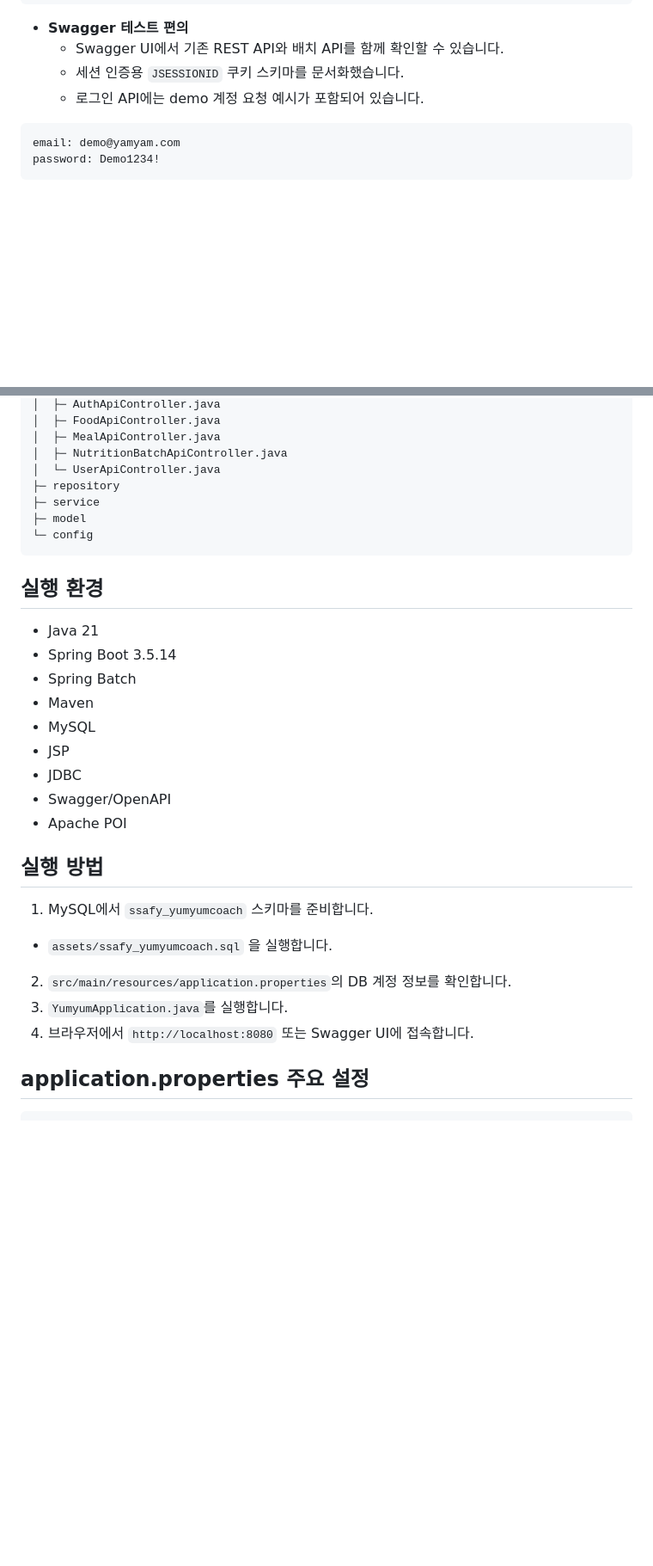
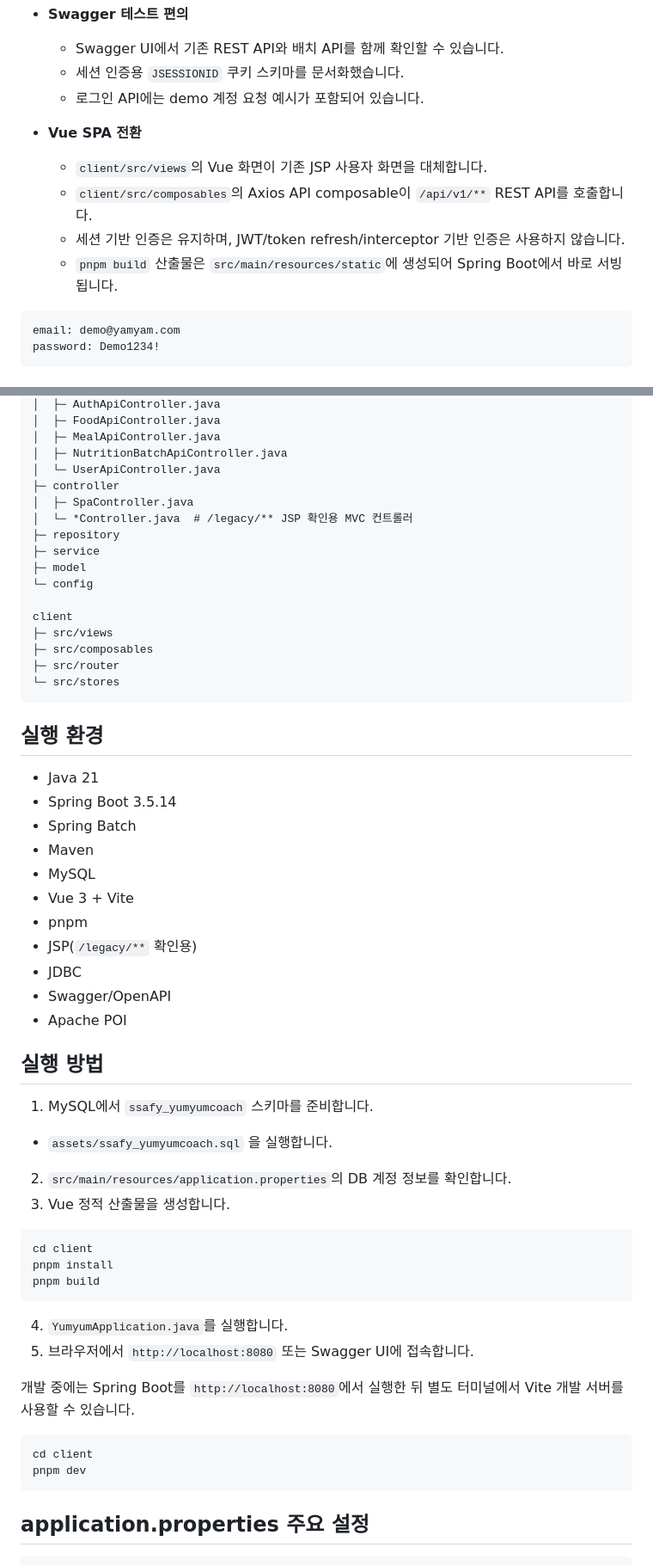
Before and after one commit to clainyun/springaiyum, a Markdown page: README.md, 2 parts joined by grey strips. Shown at 86% size. Drawn GitHub-style; blank space fills up the shorter version.

Commit message:
docs(plan): Vue 전환 실행 기준 문서 보완

````diff
--- a/README.md
+++ b/README.md
@@ -53,6 +55,12 @@ reports/batch/nutrition/nutrition-import-{jobExecutionId}.pdf
   - Swagger UI에서 기존 REST API와 배치 API를 함께 확인할 수 있습니다.
   - 세션 인증용 `JSESSIONID` 쿠키 스키마를 문서화했습니다.
   - 로그인 API에는 demo 계정 요청 예시가 포함되어 있습니다.
+
+- **Vue SPA 전환**
+  - `client/src/views`의 Vue 화면이 기존 JSP 사용자 화면을 대체합니다.
+  - `client/src/composables`의 Axios API composable이 `/api/v1/**` REST API를 호출합니다.
+  - 세션 기반 인증은 유지하며, JWT/token refresh/interceptor 기반 인증은 사용하지 않습니다.
+  - `pnpm build` 산출물은 `src/main/resources/static`에 생성되어 Spring Boot에서 바로 서빙됩니다.
 
 ```text
 email: demo@yamyam.com
@@ -187,10 +195,19 @@ src/main/java/com/ssafy/yumyum
 │  ├─ MealApiController.java
 │  ├─ NutritionBatchApiController.java
 │  └─ UserApiController.java
+├─ controller
+│  ├─ SpaController.java
+│  └─ *Controller.java  # /legacy/** JSP 확인용 MVC 컨트롤러
 ├─ repository
 ├─ service
 ├─ model
 └─ config
+
+client
+├─ src/views
+├─ src/composables
+├─ src/router
+└─ src/stores
 ```
 
 ## 실행 환경
@@ -200,7 +217,9 @@ src/main/java/com/ssafy/yumyum
 - Spring Batch
 - Maven
 - MySQL
-- JSP
+- Vue 3 + Vite
+- pnpm
+- JSP(`/legacy/**` 확인용)
 - JDBC
 - Swagger/OpenAPI
 - Apache POI
@@ -210,8 +229,23 @@ src/main/java/com/ssafy/yumyum
 1. MySQL에서 `ssafy_yumyumcoach` 스키마를 준비합니다.
   - `assets/ssafy_yumyumcoach.sql` 을 실행합니다.
 2. `src/main/resources/application.properties`의 DB 계정 정보를 확인합니다.
-3. `YumyumApplication.java`를 실행합니다.
-4. 브라우저에서 `http://localhost:8080` 또는 Swagger UI에 접속합니다.
+3. Vue 정적 산출물을 생성합니다.
+
+```sh
+cd client
+pnpm install
+pnpm build
+```
+
+4. `YumyumApplication.java`를 실행합니다.
+5. 브라우저에서 `http://localhost:8080` 또는 Swagger UI에 접속합니다.
+
+개발 중에는 Spring Boot를 `http://localhost:8080`에서 실행한 뒤 별도 터미널에서 Vite 개발 서버를 사용할 수 있습니다.
+
+```sh
+cd client
+pnpm dev
+```
 
 ## application.properties 주요 설정
 
````
Also changed, not shown: other parts of README.md (+2 -0 lines), docs/LIMIT.md (+18 -0 lines).
